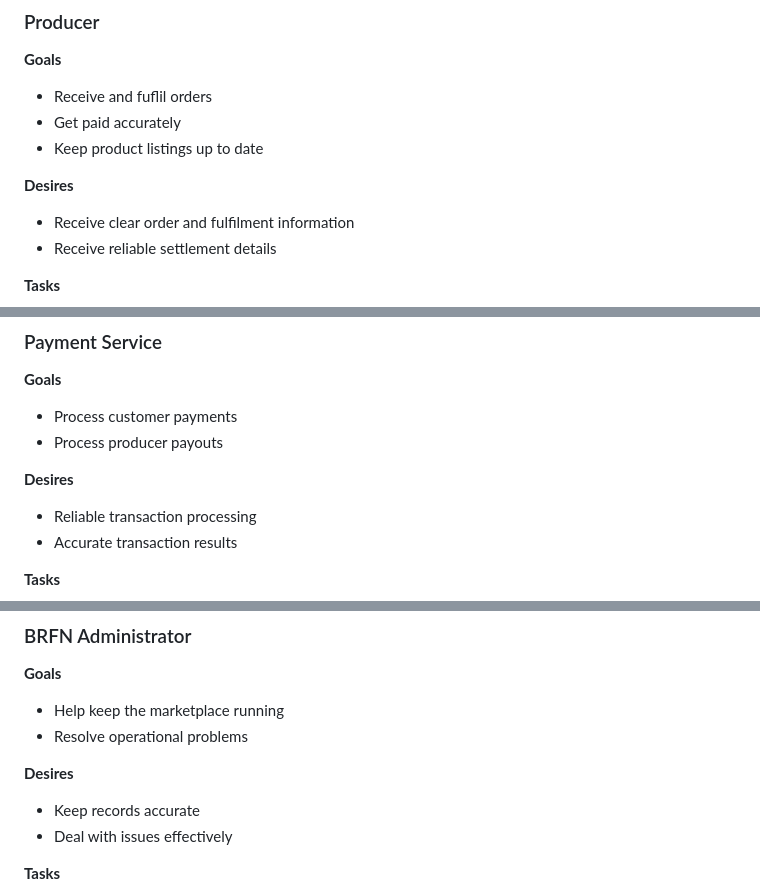
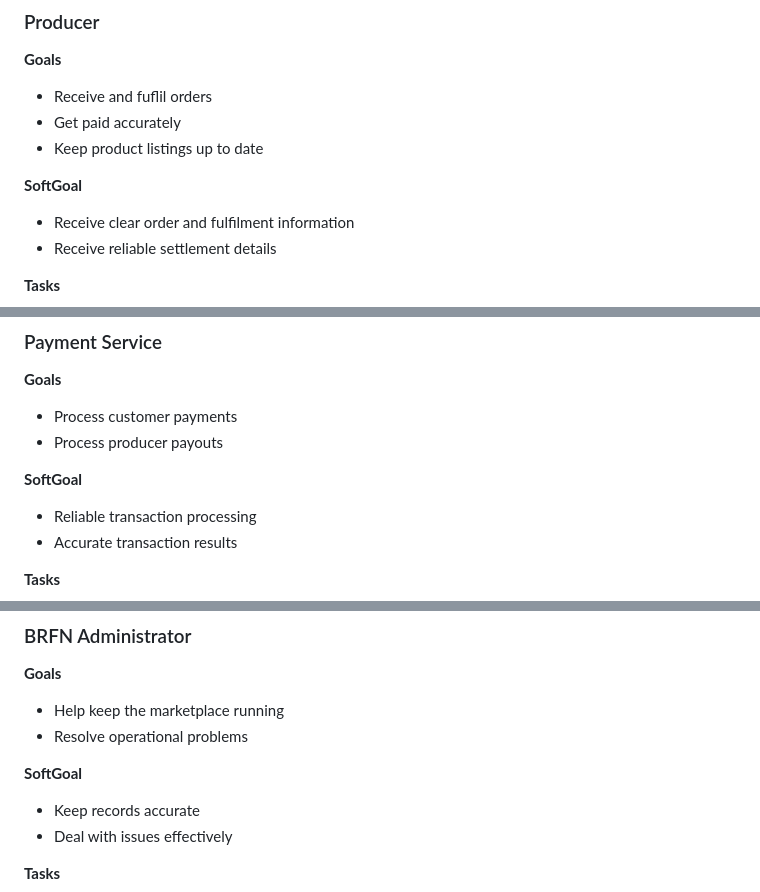
Before and after one commit to danielmc314/DESD_group_project, a Markdown page: docs/models/SR-model.md, 3 parts joined by grey strips. Rendered like a GitHub page.

```diff
--- a/docs/models/SR-model.md
+++ b/docs/models/SR-model.md
@@ -69,7 +69,7 @@ This model is based on the two main functions currently described in the group p
   - Get paid accurately
   - Keep product listings up to date
 
-**Desires**
+**SoftGoal**
   - Receive clear order and fulfilment information
   - Receive reliable settlement details
 
@@ -92,7 +92,7 @@ This model is based on the two main functions currently described in the group p
   - Process customer payments
   - Process producer payouts
 
-**Desires**
+**SoftGoal**
   - Reliable transaction processing
   - Accurate transaction results
 
@@ -113,7 +113,7 @@ This model is based on the two main functions currently described in the group p
   - Help keep the marketplace running
   - Resolve operational problems
 
- **Desires**
+ **SoftGoal**
   - Keep records accurate
   - Deal with issues effectively
 
```
Also changed, not shown: other parts of docs/models/SR-model.md (+7 -3 lines), docs/models/SR-model.png (added), 1 other file.
